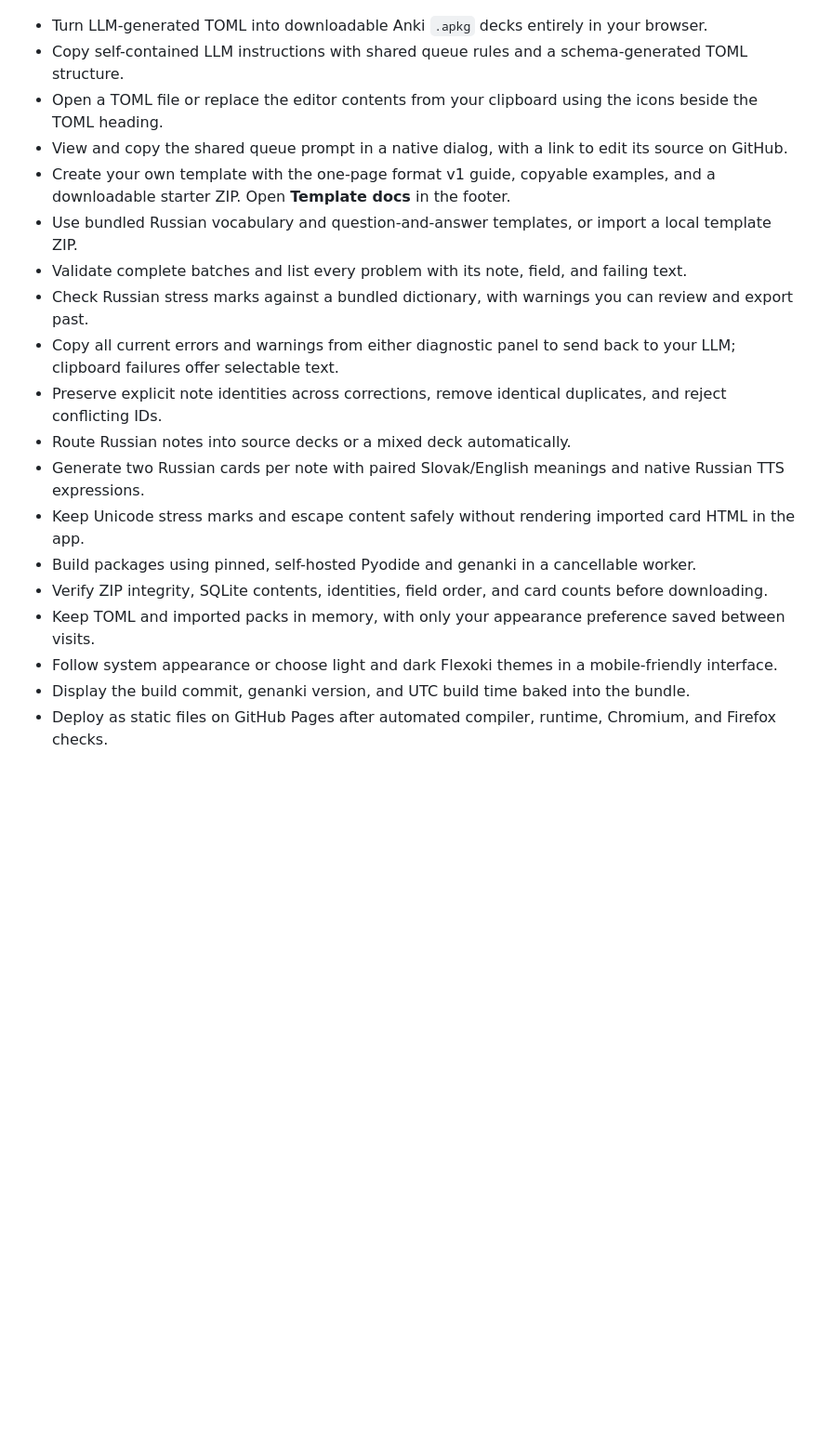
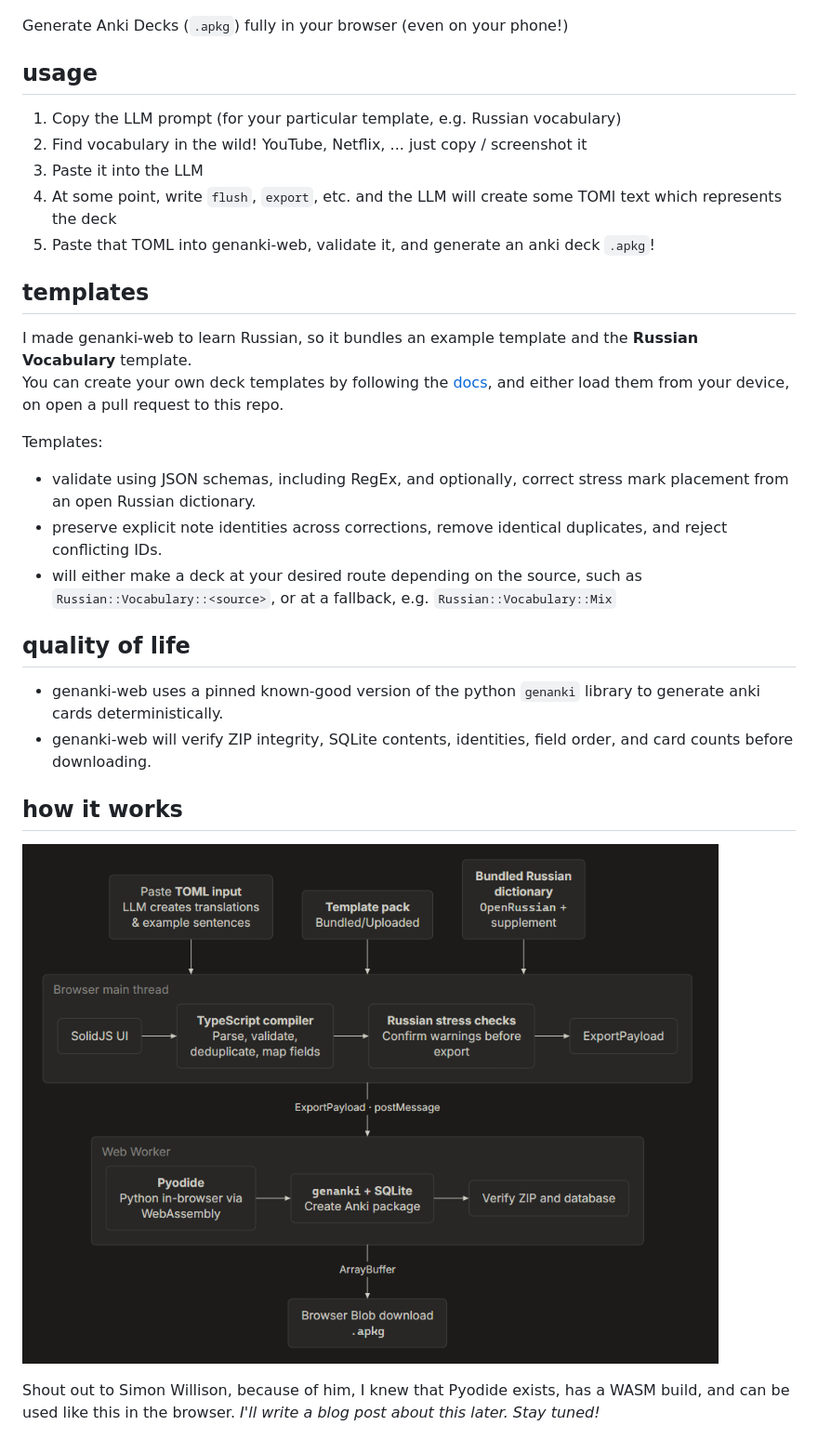
Before and after one commit to KraXen72/genanki-web, a Markdown page: README.md, the part around the change. Shown at 93% size. Drawn GitHub-style; pictures changed too: docs/architecture.png (added); blank space fills up the shorter version.

Commit message:
new readme

```diff
--- a/README.md
+++ b/README.md
@@ -2,22 +2,30 @@
 
 ![genanki web on desktop at 1920×1080](docs/screenshot.png)
 
-- Turn LLM-generated TOML into downloadable Anki `.apkg` decks entirely in your browser.
-- Copy self-contained LLM instructions with shared queue rules and a schema-generated TOML structure.
-- Open a TOML file or replace the editor contents from your clipboard using the icons beside the TOML heading.
-- View and copy the shared queue prompt in a native dialog, with a link to edit its source on GitHub.
-- Create your own template with the one-page format v1 guide, copyable examples, and a downloadable starter ZIP. Open **Template docs** in the footer.
-- Use bundled Russian vocabulary and question-and-answer templates, or import a local template ZIP.
-- Validate complete batches and list every problem with its note, field, and failing text.
-- Check Russian stress marks against a bundled dictionary, with warnings you can review and export past.
-- Copy all current errors and warnings from either diagnostic panel to send back to your LLM; clipboard failures offer selectable text.
-- Preserve explicit note identities across corrections, remove identical duplicates, and reject conflicting IDs.
-- Route Russian notes into source decks or a mixed deck automatically.
-- Generate two Russian cards per note with paired Slovak/English meanings and native Russian TTS expressions.
-- Keep Unicode stress marks and escape content safely without rendering imported card HTML in the app.
-- Build packages using pinned, self-hosted Pyodide and genanki in a cancellable worker.
-- Verify ZIP integrity, SQLite contents, identities, field order, and card counts before downloading.
-- Keep TOML and imported packs in memory, with only your appearance preference saved between visits.
-- Follow system appearance or choose light and dark Flexoki themes in a mobile-friendly interface.
-- Display the build commit, genanki version, and UTC build time baked into the bundle.
-- Deploy as static files on GitHub Pages after automated compiler, runtime, Chromium, and Firefox checks.
+Generate Anki Decks (`.apkg`) fully in your browser (even on your phone!)
+
+## usage
+1. Copy the LLM prompt (for your particular template, e.g. Russian vocabulary)
+2. Find vocabulary in the wild! YouTube, Netflix, ... just copy / screenshot it
+3. Paste it into the LLM
+4. At some point, write `flush`, `export`, etc. and the LLM will create some TOMl text which represents the deck
+5. Paste that TOML into genanki-web, validate it, and generate an anki deck `.apkg`!
+
+## templates
+I made genanki-web to learn Russian, so it bundles an example template and the **Russian Vocabulary** template.
+You can create your own deck templates by following the [docs](https://kraxen72.github.io/genanki-web/docs.html), and either load them from your device, on open a pull request to this repo.
+
+Templates:
+- validate using JSON schemas, including RegEx, and optionally, correct stress mark placement from an open Russian dictionary.
+- preserve explicit note identities across corrections, remove identical duplicates, and reject conflicting IDs.
+- will either make a deck at your desired route depending on the source, such as `Russian::Vocabulary::<source>`, or at a fallback, e.g. `Russian::Vocabulary::Mix`
+
+## quality of life
+- genanki-web uses a pinned known-good version of the python `genanki` library to generate anki cards deterministically.
+- genanki-web will verify ZIP integrity, SQLite contents, identities, field order, and card counts before downloading.
+
+## how it works
+![architecture diagram](./docs/architecture.png)
+
+Shout out to Simon Willison, because of him, I knew that Pyodide exists, has a WASM build, and can be used like this in the browser.
+_I'll write a blog post about this later. Stay tuned!_
```
